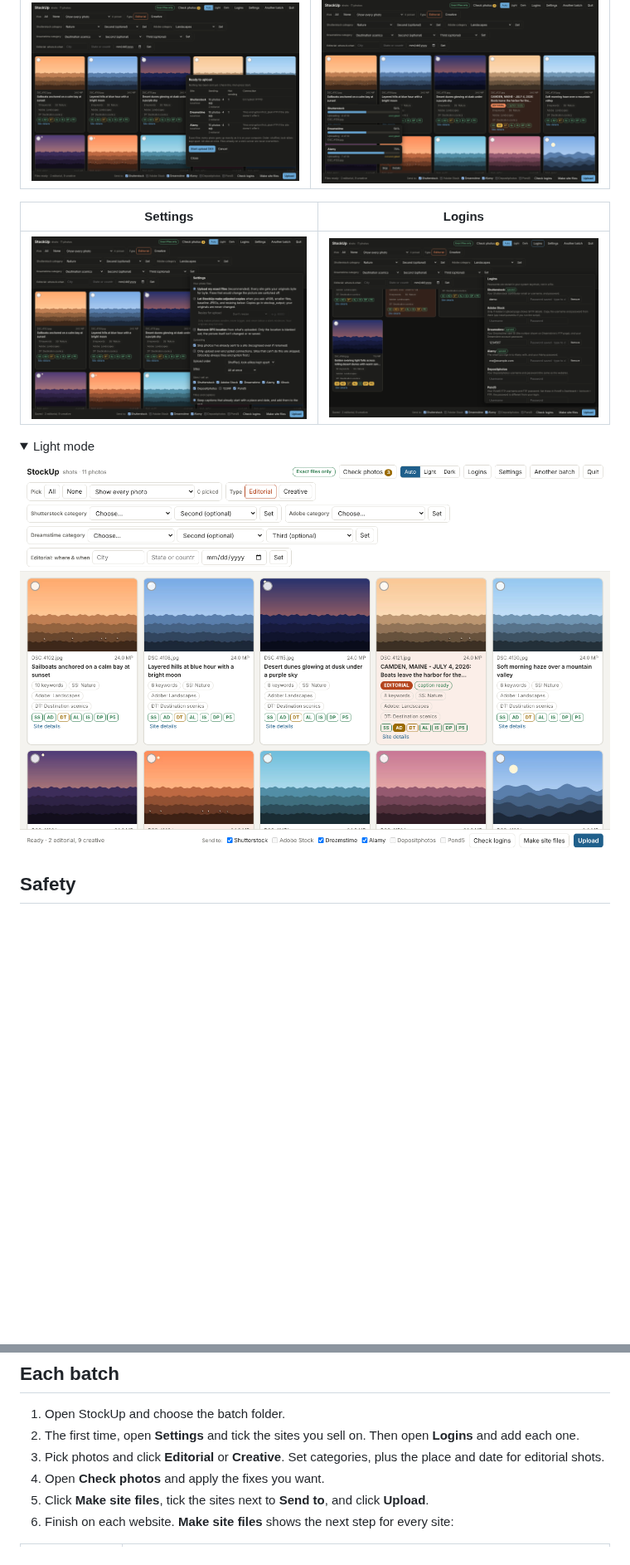
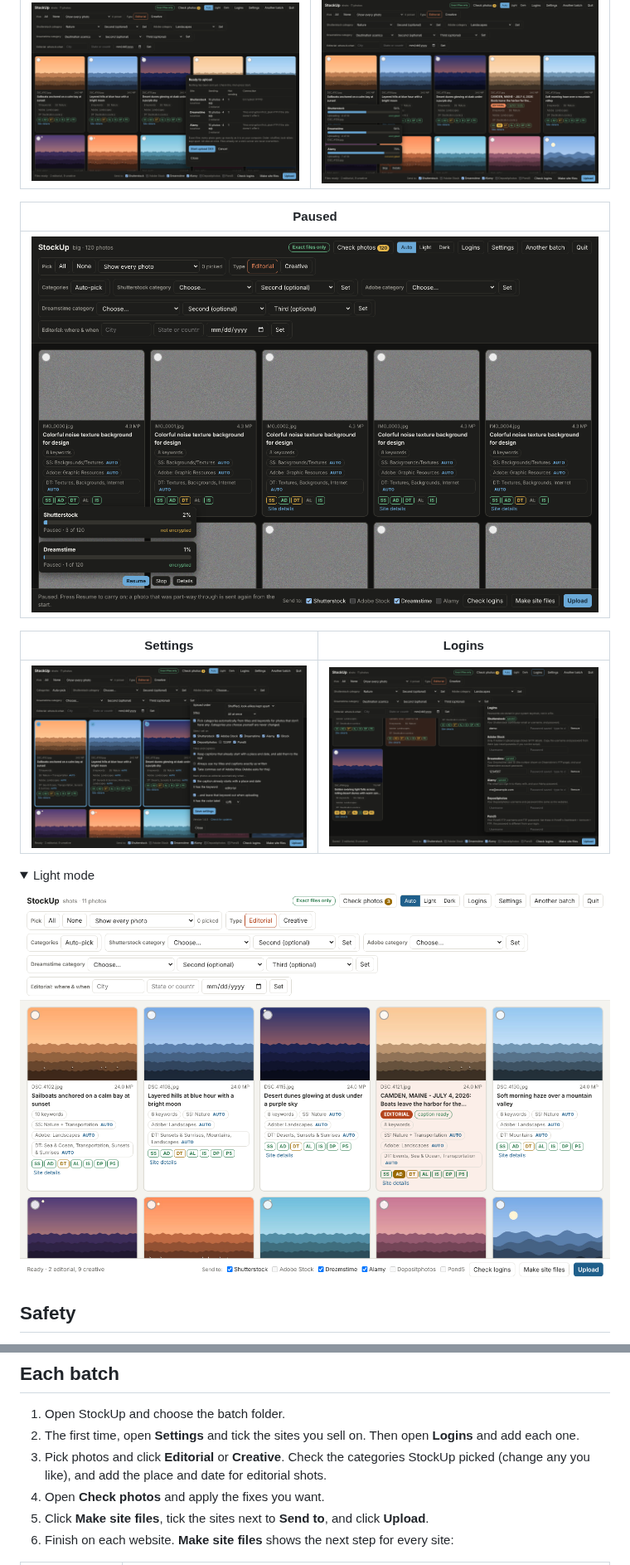
Before and after one commit to kefirman9000/stockup, a Markdown page: README.md, 2 parts joined by grey strips. Shown at 83% size. GitHub-like rendering; pictures changed too: screenshots/paused-dark.png (added), screenshots/review-light.png, screenshots/settings-dark.png; folded sections open; blank space fills up the shorter version.

```diff
--- a/README.md
+++ b/README.md
@@ -47,6 +50,10 @@ StockUp asks which folder holds your batch, then opens in your web browser. Noth
 | Before anything is sent | Uploading, site by site |
 |---|---|
 | ![Upload preview](screenshots/preview-dark.png) | ![Uploading](screenshots/upload-dark.png) |
+
+| Paused |
+|---|
+| ![Paused](screenshots/paused-dark.png) |
 
 | Settings | Logins |
 |---|---|
@@ -74,7 +82,7 @@ StockUp asks which folder holds your batch, then opens in your web browser. Noth
 
 1. Open StockUp and choose the batch folder.
 2. The first time, open **Settings** and tick the sites you sell on. Then open **Logins** and add each one.
-3. Pick photos and click **Editorial** or **Creative**. Set categories, plus the place and date for editorial shots.
+3. Pick photos and click **Editorial** or **Creative**. Check the categories StockUp picked (change any you like), and add the place and date for editorial shots.
 4. Open **Check photos** and apply the fixes you want.
 5. Click **Make site files**, tick the sites next to **Send to**, and click **Upload**.
 6. Finish on each website. **Make site files** shows the next step for every site:
```
Also changed, not shown: other parts of README.md (+6 -2 lines), .github/release-notes.md (+6 -18 lines), screenshots/review-dark.png, 1 other file.
